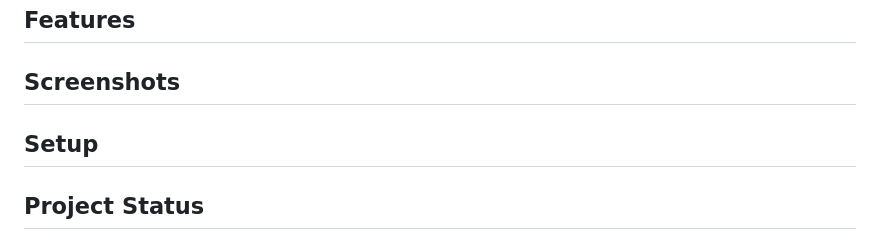
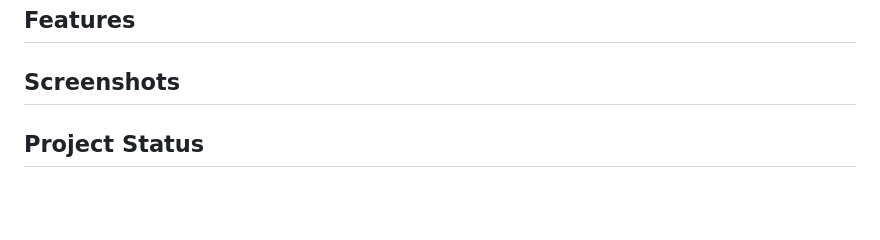
Before and after one commit to jasminereyz/Post-Incarceration-Health, a Markdown page: README.md, the part around the change printed below. Drawn GitHub-style; blank space fills up the shorter version.

Commit message:
Update README.md
removed setup

```diff
--- a/README.md
+++ b/README.md
@@ -39,8 +39,6 @@ This map was created using MapLibre in which we are able to visualize each submi
 
 ## Screenshots
 
-## Setup
-
 
 
 ## Project Status
```
Also changed, not shown: other parts of README.md (+1 -1 lines).
